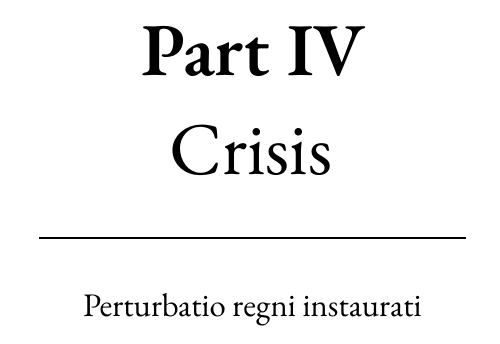
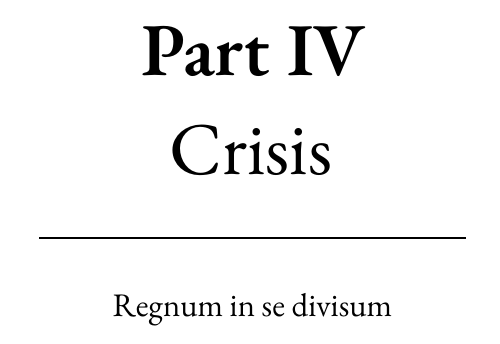
Before and after one commit to daagafr/fisicauab, a LaTeX book (La Nostra Història/La Nostra Història.tex): part of page 32 of 40, cut so that both start at the same text. Compiled offline with XeLaTeX.

Commit message:
La Nostra Història: subtítol propi per a la Part IV
La Part IV (Crisis) repetia el subtítol de la III. Ara és «Regnum in se
divisum» (Mateu 12,25), pel Gran Cisma.

Co-Authored-By: Claude Opus 5.5 <noreply@anthropic.com>

```diff
--- a/La Nostra Història/La Nostra Història.tex
+++ b/La Nostra Història/La Nostra Història.tex
@@ -259,7 +259,7 @@
     {\normalfont\huge\bfseries Part IV}\\[0.5cm]
     {\Huge Crisis}\\[1ex]
     \rule[0.5ex]{5cm}{0.5pt}\\[1ex]
-    {\small Perturbatio regni instaurati}
+    {\small Regnum in se divisum}
 \end{center}
 \vspace*{\fill}
 \addcontentsline{toc}{part}{Part IV: Crisis}
```
